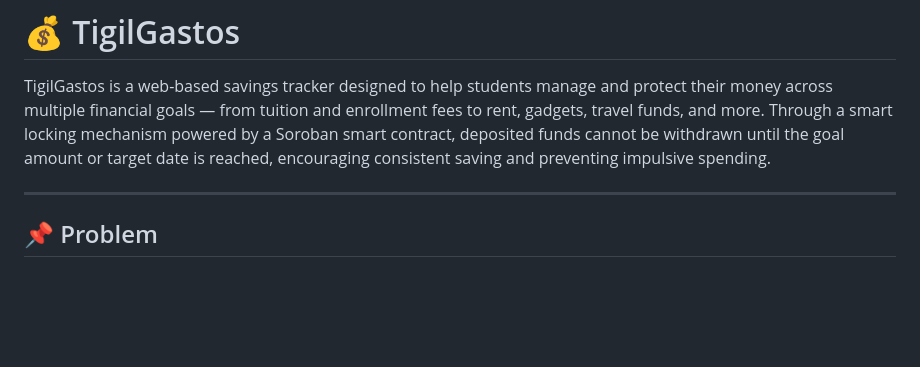
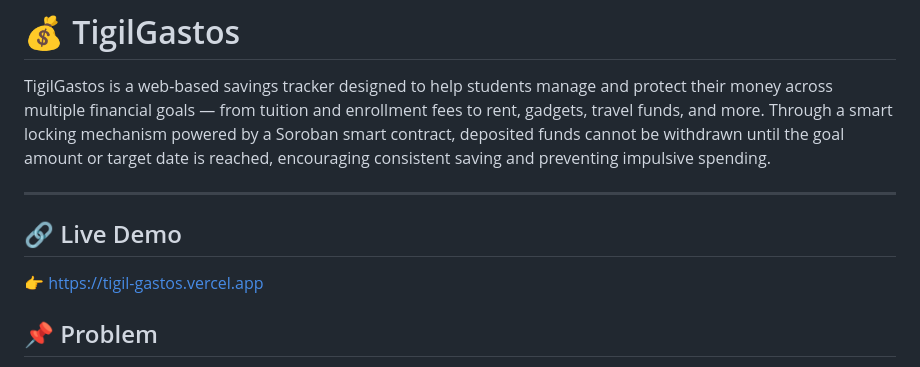
Before and after one commit to EmsGarbino/tigil-gastos, a Markdown page: README.md, the part around the change. Drawn GitHub-style; blank space fills up the shorter version.

```diff
--- a/README.md
+++ b/README.md
@@ -2,6 +2,8 @@
 TigilGastos is a web-based savings tracker designed to help students manage and protect their money across multiple financial goals — from tuition and enrollment fees to rent, gadgets, travel funds, and more. Through a smart locking mechanism powered by a Soroban smart contract, deposited funds cannot be withdrawn until the goal amount or target date is reached, encouraging consistent saving and preventing impulsive spending.
 
 ---
+## 🔗 Live Demo
+👉 [https://tigil-gastos.vercel.app](https://tigil-gastos.vercel.app)
 
 ## 📌 Problem
 College students often struggle to save consistently. Daily expenses — food, transportation, load, and leisure — eat into their budget, leaving them short when it matters most: tuition deadlines, semester enrollment, or unexpected emergencies. Without a structured system, money set aside for a goal is easy to spend before it's needed.
```
